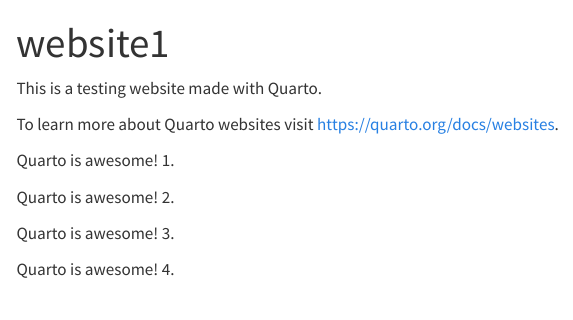
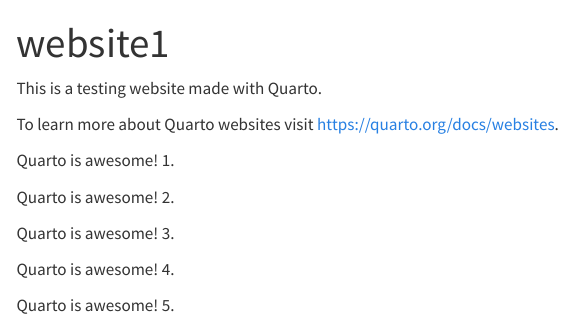
Before and after one commit to rujipata/website1, a Quarto document (index.qmd): the page in a window 1100 px wide, from its top. Rendered offline with R 4.5, knitr and Pandoc in place of Quarto, with nearby package versions; menus at the side of the page are left out.

Commit message:
testing after updating to git 2.42.0

```diff
--- a/index.qmd
+++ b/index.qmd
@@ -13,3 +13,5 @@
 Quarto is awesome! 3.
 
 Quarto is awesome! 4.
+
+Quarto is awesome! 5.
```
Also changed, not shown: .quarto/idx/index.qmd.json, docs/search.json, 1 other file.
